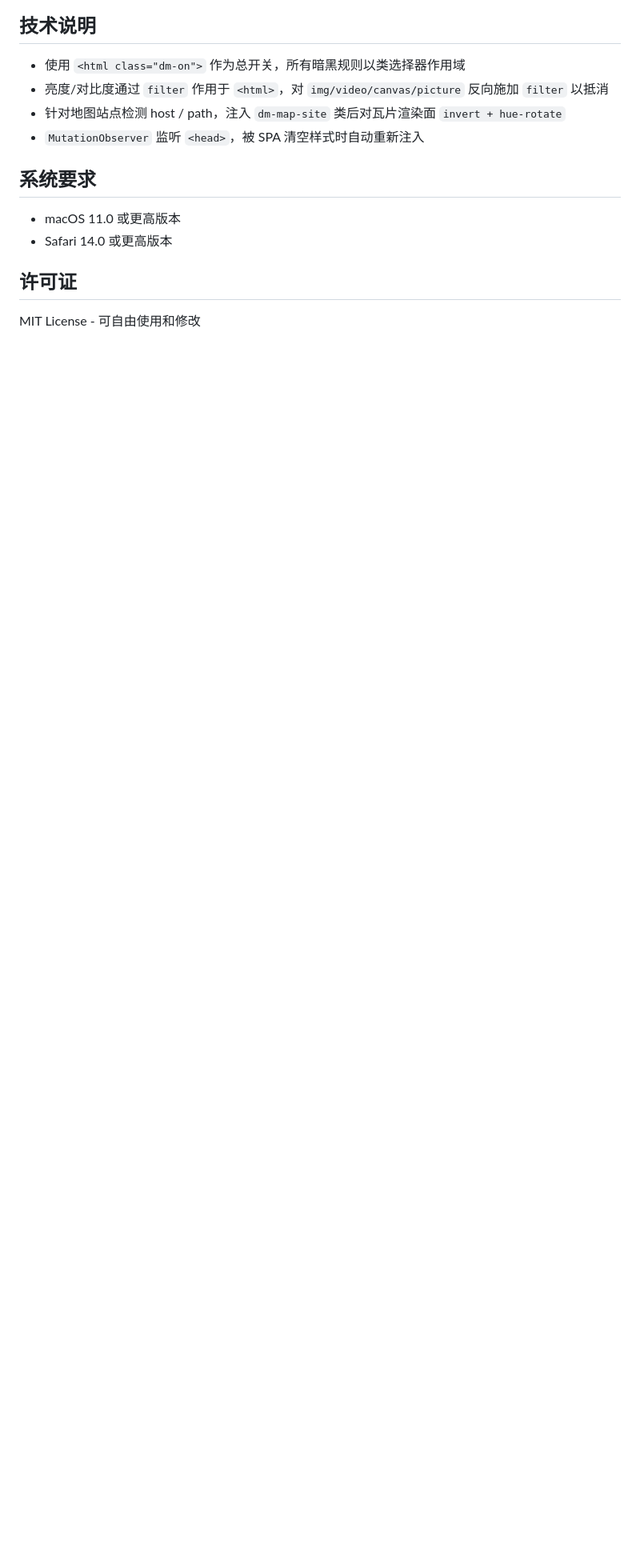
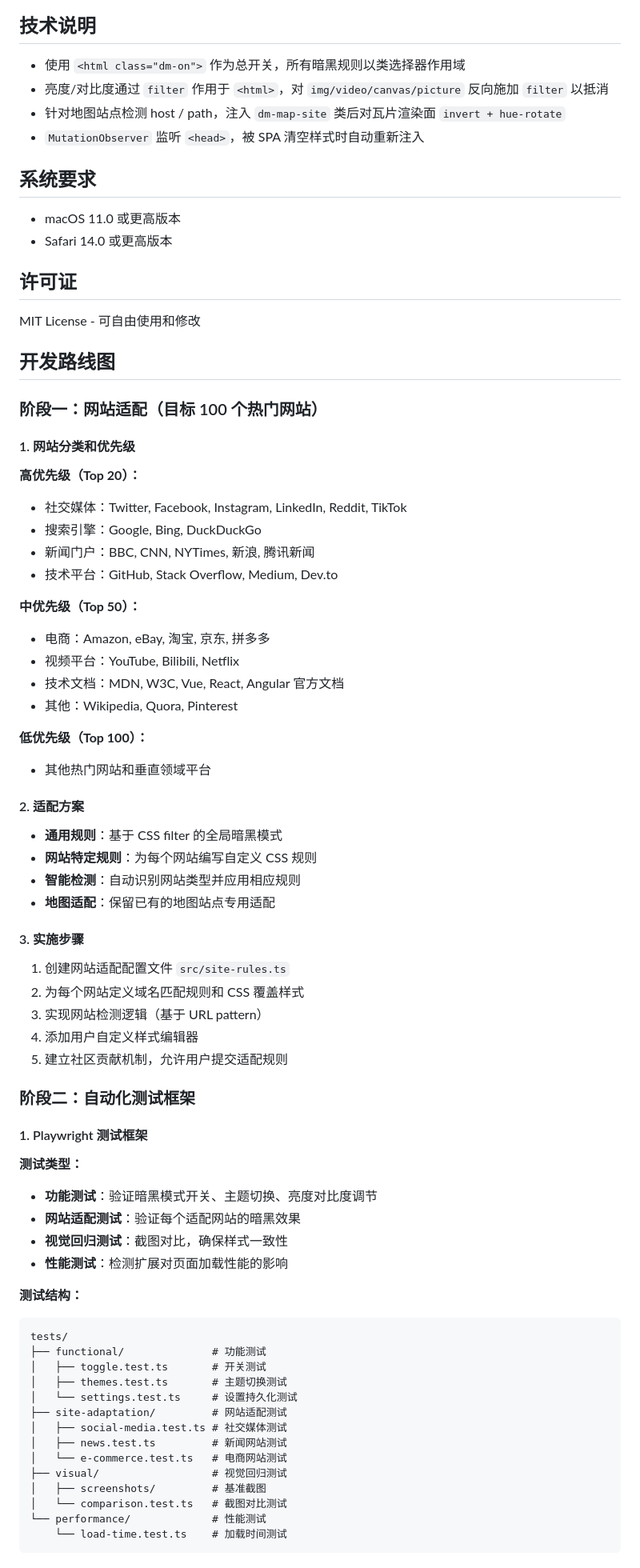
Before and after one commit to HOLYGITHUBUSER/safari-darkmode-extension, a Markdown page: README.md, the part around one of its changes. Shown at 80% size. Drawn GitHub-style; blank space fills up the shorter version.

````diff
--- a/README.md
+++ b/README.md
@@ -135,3 +135,64 @@ npm run zip       # 构建并生成分发包
 ## 许可证
 
 MIT License - 可自由使用和修改
+
+## 开发路线图
+
+### 阶段一：网站适配（目标 100 个热门网站）
+
+#### 1. 网站分类和优先级
+**高优先级（Top 20）：**
+- 社交媒体：Twitter, Facebook, Instagram, LinkedIn, Reddit, TikTok
+- 搜索引擎：Google, Bing, DuckDuckGo
+- 新闻门户：BBC, CNN, NYTimes, 新浪, 腾讯新闻
+- 技术平台：GitHub, Stack Overflow, Medium, Dev.to
+
+**中优先级（Top 50）：**
+- 电商：Amazon, eBay, 淘宝, 京东, 拼多多
+- 视频平台：YouTube, Bilibili, Netflix
+- 技术文档：MDN, W3C, Vue, React, Angular 官方文档
+- 其他：Wikipedia, Quora, Pinterest
+
+**低优先级（Top 100）：**
+- 其他热门网站和垂直领域平台
+
+#### 2. 适配方案
+- **通用规则**：基于 CSS filter 的全局暗黑模式
+- **网站特定规则**：为每个网站编写自定义 CSS 规则
+- **智能检测**：自动识别网站类型并应用相应规则
+- **地图适配**：保留已有的地图站点专用适配
+
+#### 3. 实施步骤
+1. 创建网站适配配置文件 `src/site-rules.ts`
+2. 为每个网站定义域名匹配规则和 CSS 覆盖样式
+3. 实现网站检测逻辑（基于 URL pattern）
+4. 添加用户自定义样式编辑器
+5. 建立社区贡献机制，允许用户提交适配规则
+
+### 阶段二：自动化测试框架
+
+#### 1. Playwright 测试框架
+**测试类型：**
+- **功能测试**：验证暗黑模式开关、主题切换、亮度对比度调节
+- **网站适配测试**：验证每个适配网站的暗黑效果
+- **视觉回归测试**：截图对比，确保样式一致性
+- **性能测试**：检测扩展对页面加载性能的影响
+
+**测试结构：**
+```
+tests/
+├── functional/              # 功能测试
+│   ├── toggle.test.ts       # 开关测试
+│   ├── themes.test.ts       # 主题切换测试
+│   └── settings.test.ts     # 设置持久化测试
+├── site-adaptation/         # 网站适配测试
+│   ├── social-media.test.ts # 社交媒体测试
+│   ├── news.test.ts         # 新闻网站测试
+│   └── e-commerce.test.ts   # 电商网站测试
+├── visual/                  # 视觉回归测试
+│   ├── screenshots/         # 基准截图
+│   └── comparison.test.ts   # 截图对比测试
+└── performance/             # 性能测试
+    └── load-time.test.ts    # 加载时间测试
+```
+
````
Also changed, not shown: other parts of README.md (+61 -0 lines).
